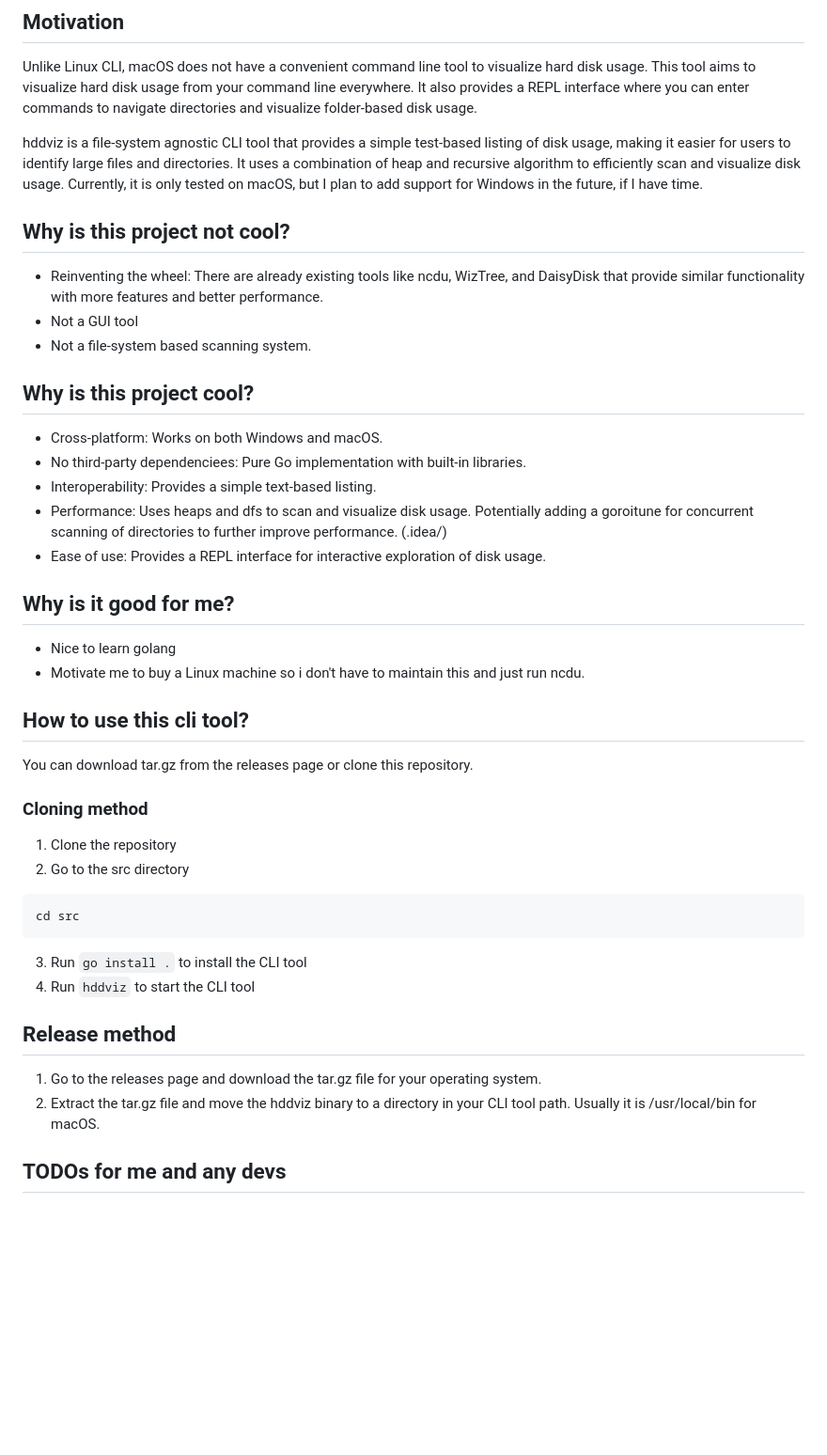
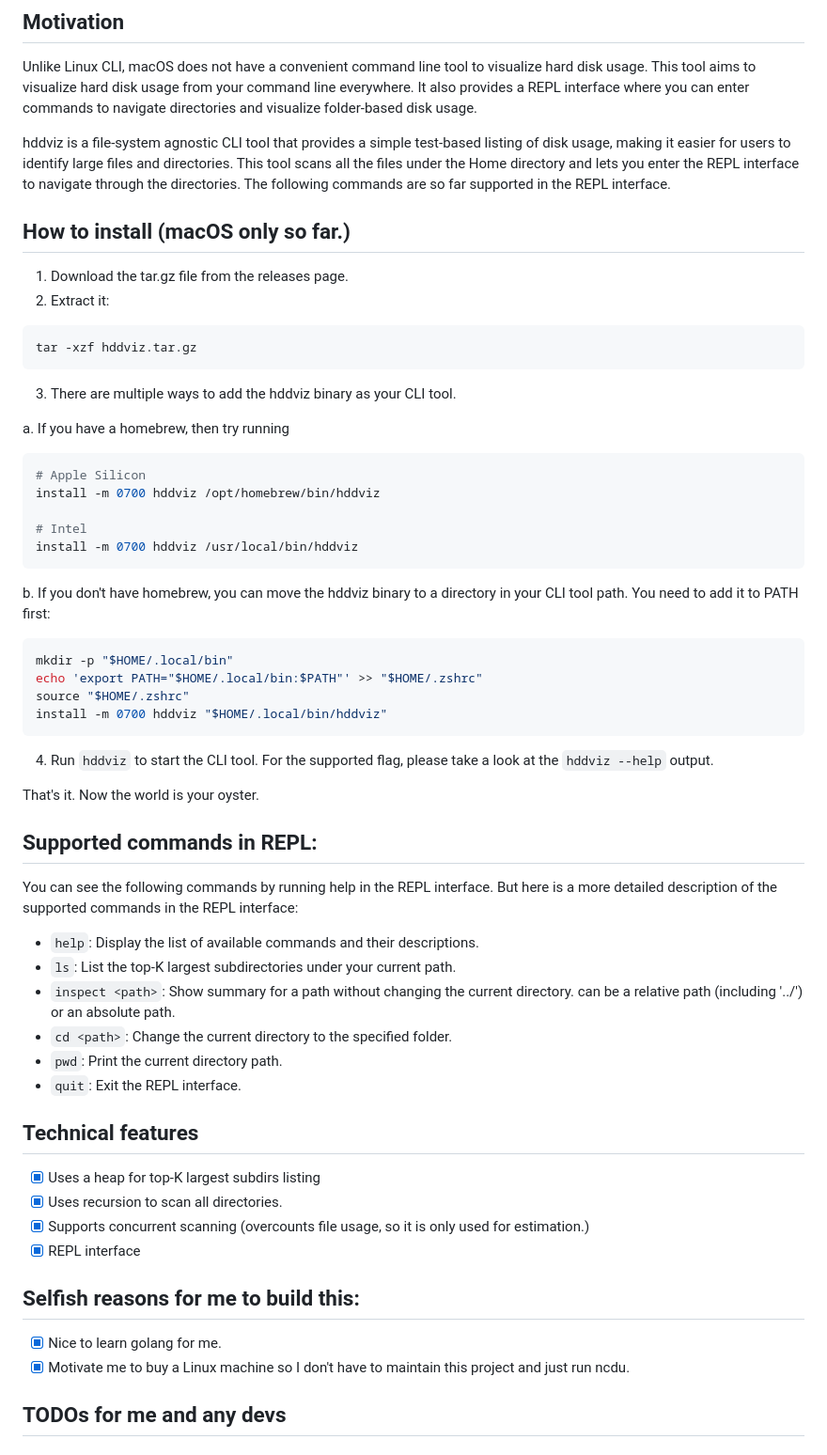
Before and after one commit to Toyakki/hddviz, a Markdown page: README.md, the part around one of its changes. Shown at 94% size. Drawn GitHub-style; blank space fills up the shorter version.

````diff
--- a/README.md
+++ b/README.md
@@ -6,42 +6,56 @@ https://github.com/user-attachments/assets/d022c779-ca6d-41db-8f7b-a9597c6529ef
 ## Motivation
 Unlike Linux CLI, macOS does not have a convenient command line tool to visualize hard disk usage. This tool aims to visualize hard disk usage from your command line everywhere. It also provides a REPL interface where you can enter commands to navigate directories and visualize folder-based disk usage.
 
-hddviz is a file-system agnostic CLI tool that provides a simple test-based listing of disk usage, making it easier for users to identify large files and directories. It uses a combination of heap and recursive algorithm to efficiently scan and visualize disk usage.
-Currently, it is only tested on macOS, but I plan to add support for Windows in the future, if I have time.
+hddviz is a file-system agnostic CLI tool that provides a simple test-based listing of disk usage, making it easier for users to identify large files and directories. This tool scans all the files under the Home directory and lets you enter the REPL interface to navigate through the directories. The following commands are so far supported in the REPL interface.
 
-## Why is this project not cool?
-- Reinventing the wheel: There are already existing tools like ncdu, WizTree, and DaisyDisk that provide similar functionality with more features and better performance.
-- Not a GUI tool
-- Not a file-system based scanning system.
+## How to install (macOS only so far.)
+1. Download the tar.gz file from the releases page.
+2. Extract it:
+```bash
+tar -xzf hddviz.tar.gz
+```
 
-## Why is this project cool?
-- Cross-platform: Works on both Windows and macOS.
-- No third-party dependenciees: Pure Go implementation with built-in libraries.
-- Interoperability: Provides a simple text-based listing.
-- Performance: Uses heaps and dfs to scan and visualize disk usage. Potentially adding a goroitune for concurrent scanning of directories to further improve performance. (.idea/)
-- Ease of use: Provides a REPL interface for interactive exploration of disk usage.
+3. There are multiple ways to add the hddviz binary as your CLI tool.
 
-## Why is it good for me?
-- Nice to learn golang
-- Motivate me to buy a Linux machine so i don't have to maintain this and just run ncdu.
+a. If you have a homebrew, then try running
+```bash
+# Apple Silicon
+install -m 0700 hddviz /opt/homebrew/bin/hddviz
 
-## How to use this cli tool?
-You can download tar.gz from the releases page or clone this repository.
+# Intel
+install -m 0700 hddviz /usr/local/bin/hddviz
+```
+b. If you don't have homebrew, you can move the hddviz binary to a directory in your CLI tool path. You need to add it to PATH first:
+```bash
+mkdir -p "$HOME/.local/bin"
+echo 'export PATH="$HOME/.local/bin:$PATH"' >> "$HOME/.zshrc"
+source "$HOME/.zshrc"
+install -m 0700 hddviz "$HOME/.local/bin/hddviz"
+```
 
-### Cloning method
-1. Clone the repository
-2. Go to the src directory
-```bash
-cd src
-```
-3. Run `go install .` to install the CLI tool
-4. Run `hddviz` to start the CLI tool
+4. Run `hddviz` to start the CLI tool. For the supported flag, please take a look at the `hddviz --help` output.
 
-## Release method
-1. Go to the releases page and download the tar.gz file for your operating system.
-2. Extract the tar.gz file and move the hddviz binary to a directory in your CLI tool path. Usually it is /usr/local/bin for macOS.
+That's it. Now the world is your oyster.
+
+## Supported commands in REPL:
+You can see the following commands by running help in the REPL interface. But here is a more detailed description of the supported commands in the REPL interface:
+- `help`: Display the list of available commands and their descriptions.
+- `ls`: List the top-K largest subdirectories under your current path.
+- `inspect <path>`: Show summary for a path without changing the current directory. <path> can be a relative path (including '../') or an absolute path.
+- `cd <path>`: Change the current directory to the specified folder.
+- `pwd`: Print the current directory path.
+- `quit`: Exit the REPL interface.
 
 
+## Technical features
+- [x] Uses a heap for top-K largest subdirs listing
+- [x] Uses recursion to scan all directories.
+- [x] Supports concurrent scanning (overcounts file usage, so it is only used for estimation.)
+- [x] REPL interface
+
+## Selfish reasons for me to build this:
+- [x] Nice to learn golang for me.
+- [x] Motivate me to buy a Linux machine so I don't have to maintain this project and just run ncdu.
 
 ## TODOs for me and any devs
 ### Public deployment
````
Also changed, not shown: other parts of README.md (+4 -1 lines).
